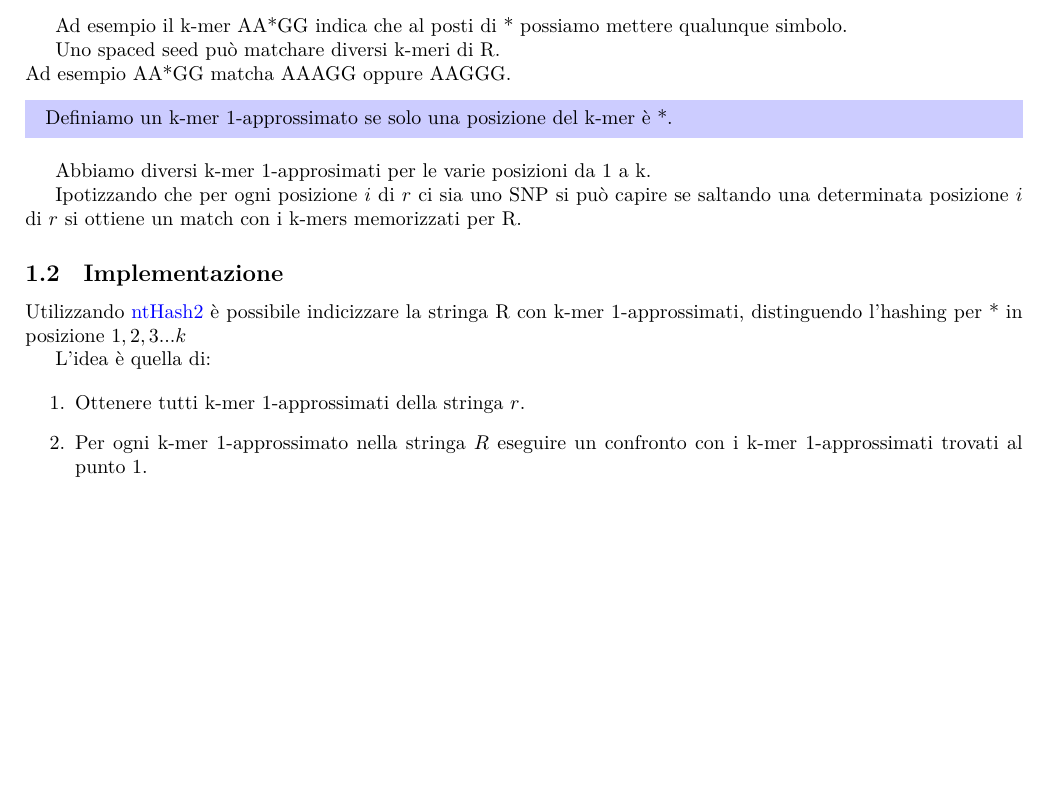
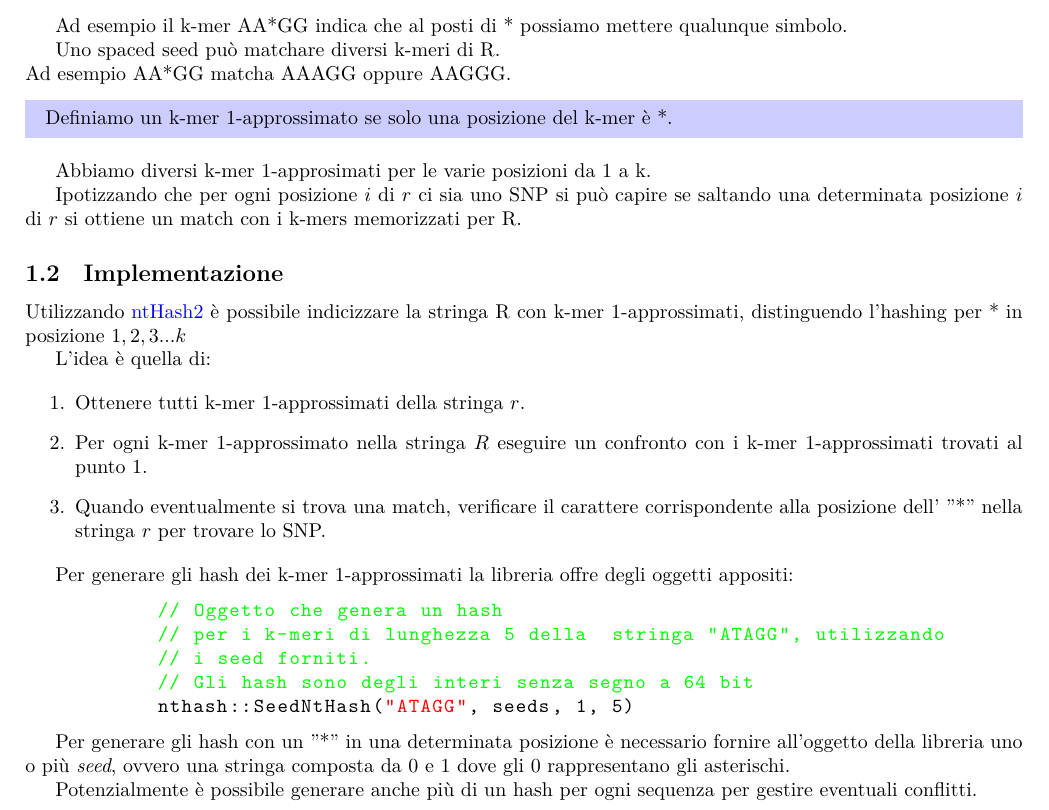
Before and after one commit to mbeccari856608/BioInformatica2023, a LaTeX document (docs/progetto_bioinformatica_spaced_seeds_mbeccari_856608.tex): part of the page, cut so that both start at the same text, the shorter picture padded with empty space. Compiled offline with LuaLaTeX.

Commit message:
presentazione

```diff
--- a/docs/progetto_bioinformatica_spaced_seeds_mbeccari_856608.tex
+++ b/docs/progetto_bioinformatica_spaced_seeds_mbeccari_856608.tex
@@ -21,6 +21,15 @@
 \usepackage{blkarray}
 \usepackage{amsmath, amssymb}
 \usepackage{pst-node}
+\usepackage{listings}
+\usepackage{xcolor}
+\lstset{language=C++,
+	basicstyle=\ttfamily,
+	keywordstyle=\color{blue}\ttfamily,
+	stringstyle=\color{red}\ttfamily,
+	commentstyle=\color{green}\ttfamily,
+	morecomment=[l][\color{magenta}]{\#}
+}
 
 \usepackage[margin=2cm]{geometry}
 
@@ -72,7 +81,24 @@ L'idea è quella di:
 \begin{enumerate}
  \item	Ottenere tutti k-mer 1-approssimati della stringa $r$.
  \item  Per ogni k-mer 1-approssimato nella stringa $R$ eseguire un confronto con i k-mer 1-approssimati trovati al punto 1.
+ \item Quando eventualmente si trova una match, verificare il carattere corrispondente alla posizione dell' "*" nella stringa $r$ per trovare lo SNP.
 \end{enumerate}
+
+Per generare gli hash dei k-mer 1-approssimati la libreria offre degli oggetti appositi:
+
+\begin{lstlisting}
+	   // Oggetto che genera un hash
+	   // per i k-meri di lunghezza 5 della  stringa "ATAGG", utilizzando
+	   // i seed forniti.
+	   // Gli hash sono degli interi senza segno a 64 bit
+	   nthash::SeedNtHash("ATAGG", seeds, 1, 5)
+\end{lstlisting}
+
+Per generare gli hash con un "*" in una determinata posizione è necessario fornire all'oggetto della libreria uno o più \textit{seed},  ovvero una stringa composta da 0 e 1 dove gli 0 rappresentano gli asterischi.
+
+Potenzialmente è possibile generare anche più di un hash per ogni sequenza per gestire eventuali conflitti.
+
+
 
 
 \end{document}
```
Also changed, not shown: docs/progetto_bioinformatica_spaced_seeds_mbeccari_856608.pdf.
